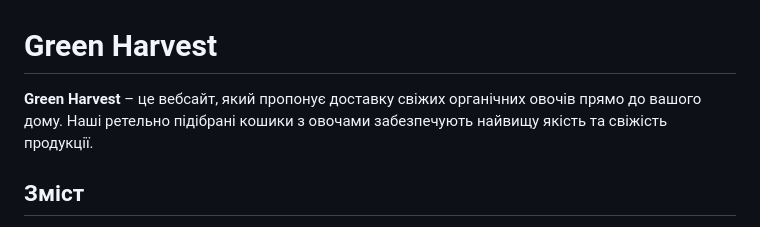
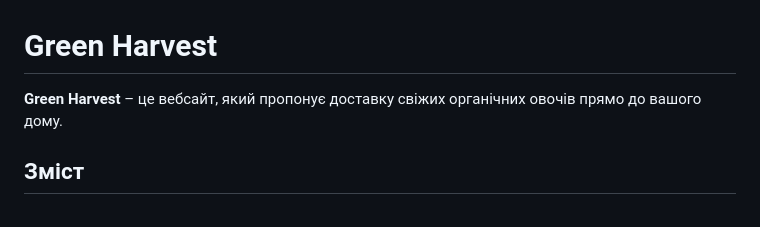
Before and after one commit to tymur-lykho/test-command-repo, a Markdown page: README.md, the part around the change. Rendered like a GitHub page.

```diff
--- a/README.md
+++ b/README.md
@@ -1,8 +1,7 @@
 # Green Harvest
 
 **Green Harvest** – це вебсайт, який пропонує доставку свіжих органічних овочів
-прямо до вашого дому. Наші ретельно підібрані кошики з овочами забезпечують
-найвищу якість та свіжість продукції.
+прямо до вашого дому.
 
 ## Зміст
 
```
